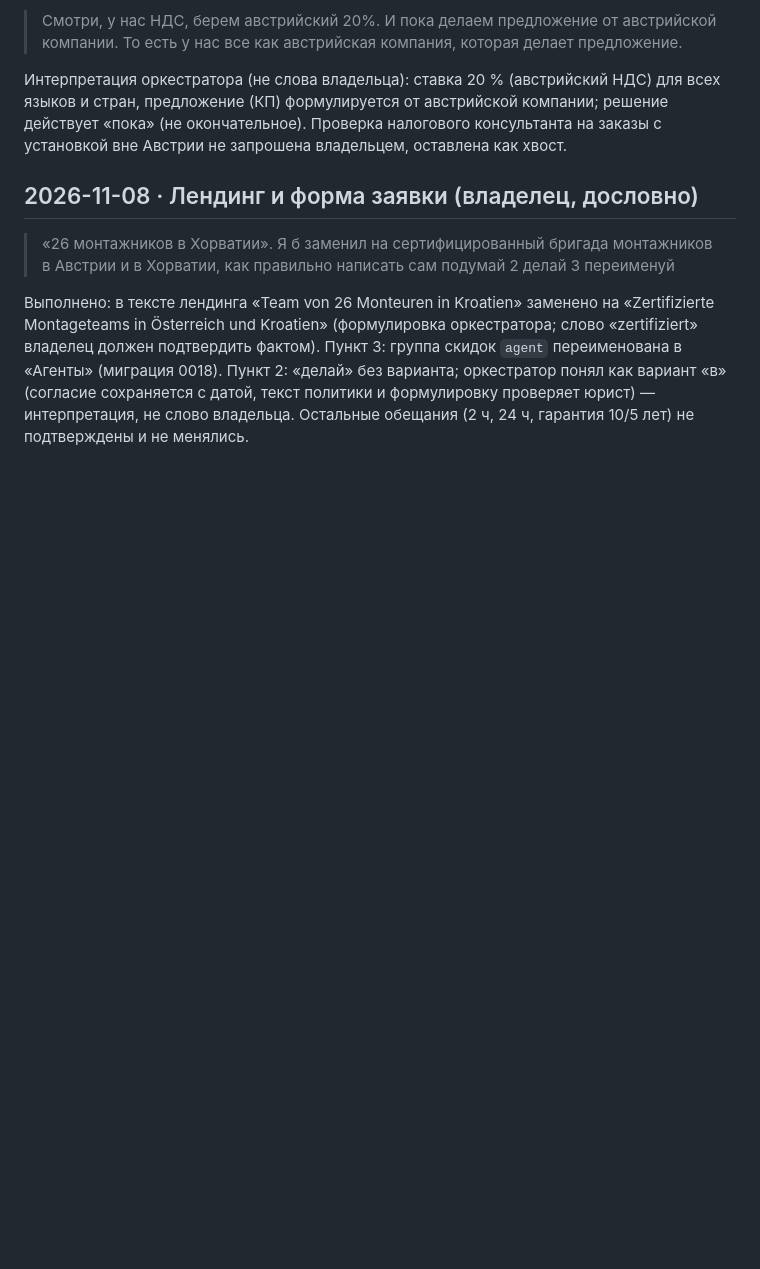
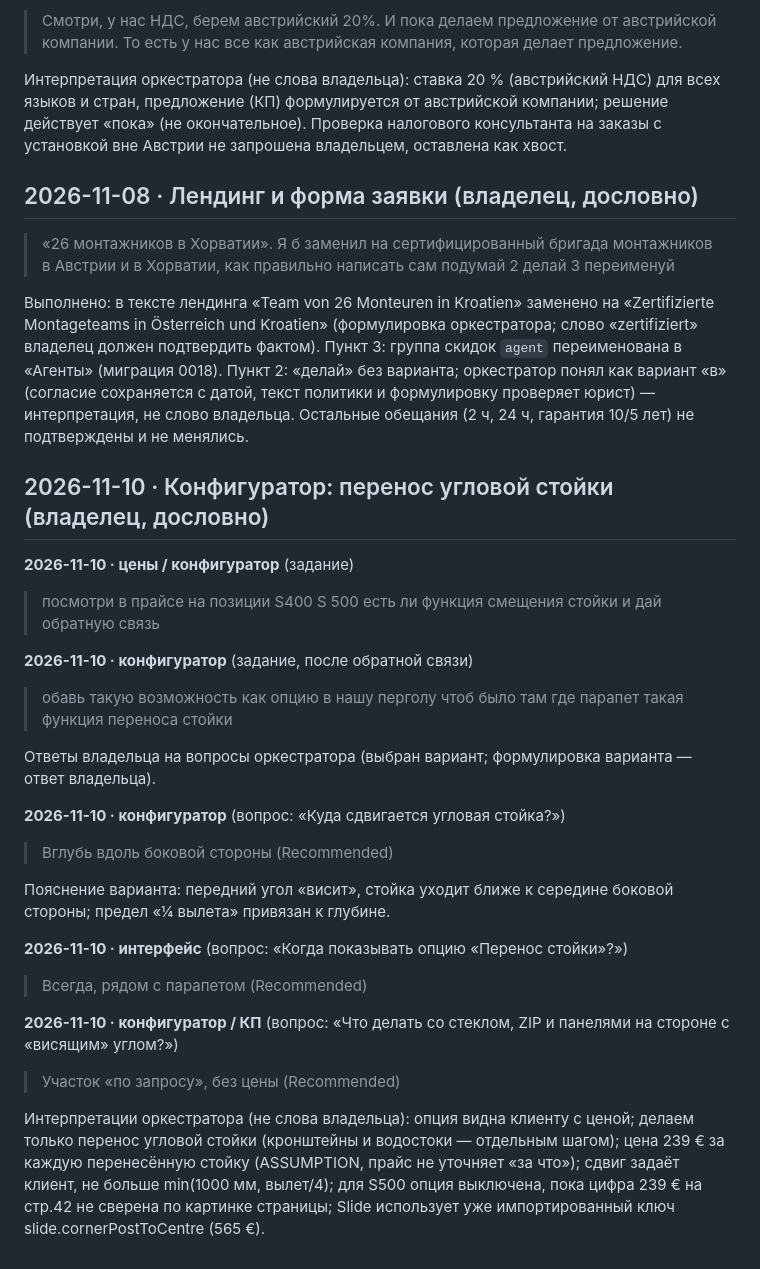
Before and after one commit to romanishinn/db-configurator, a Markdown page: docs/decisions.md, the part around the change. GitHub-like rendering; blank space fills up the shorter version.

Commit message:
docs: decisions and state for the corner post relocation option
Co-Authored-By: Claude Sonnet 5.5 <noreply@anthropic.com>
Claude-Session: https://claude.ai/code/session_01DFpM7Np4Zs64cnhukxtPwE

```diff
--- a/docs/decisions.md
+++ b/docs/decisions.md
@@ -135,3 +135,27 @@
 > 3 переименуй
 
 Выполнено: в тексте лендинга «Team von 26 Monteuren in Kroatien» заменено на «Zertifizierte Montageteams in Österreich und Kroatien» (формулировка оркестратора; слово «zertifiziert» владелец должен подтвердить фактом). Пункт 3: группа скидок `agent` переименована в «Агенты» (миграция 0018). Пункт 2: «делай» без варианта; оркестратор понял как вариант «в» (согласие сохраняется с датой, текст политики и формулировку проверяет юрист) — интерпретация, не слово владельца. Остальные обещания (2 ч, 24 ч, гарантия 10/5 лет) не подтверждены и не менялись.
+
+
+## 2026-11-10 · Конфигуратор: перенос угловой стойки (владелец, дословно)
+
+**2026-11-10 · цены / конфигуратор** (задание)
+> посмотри в прайсе на позиции S400 S 500 есть ли функция смещения стойки и дай обратную связь
+
+**2026-11-10 · конфигуратор** (задание, после обратной связи)
+> обавь такую возможность как опцию в нашу перголу чтоб было там где парапет такая функция переноса стойки
+
+Ответы владельца на вопросы оркестратора (выбран вариант; формулировка варианта — ответ владельца).
+
+**2026-11-10 · конфигуратор** (вопрос: «Куда сдвигается угловая стойка?»)
+> Вглубь вдоль боковой стороны (Recommended)
+
+Пояснение варианта: передний угол «висит», стойка уходит ближе к середине боковой стороны; предел «¼ вылета» привязан к глубине.
+
+**2026-11-10 · интерфейс** (вопрос: «Когда показывать опцию «Перенос стойки»?»)
+> Всегда, рядом с парапетом (Recommended)
+
+**2026-11-10 · конфигуратор / КП** (вопрос: «Что делать со стеклом, ZIP и панелями на стороне с «висящим» углом?»)
+> Участок «по запросу», без цены (Recommended)
+
+Интерпретации оркестратора (не слова владельца): опция видна клиенту с ценой; делаем только перенос угловой стойки (кронштейны и водостоки — отдельным шагом); цена 239 € за каждую перенесённую стойку (ASSUMPTION, прайс не уточняет «за что»); сдвиг задаёт клиент, не больше min(1000 мм, вылет/4); для S500 опция выключена, пока цифра 239 € на стр.42 не сверена по картинке страницы; Slide использует уже импортированный ключ slide.cornerPostToCentre (565 €).
```
Also changed, not shown: docs/STATE.md (+10 -10 lines).
